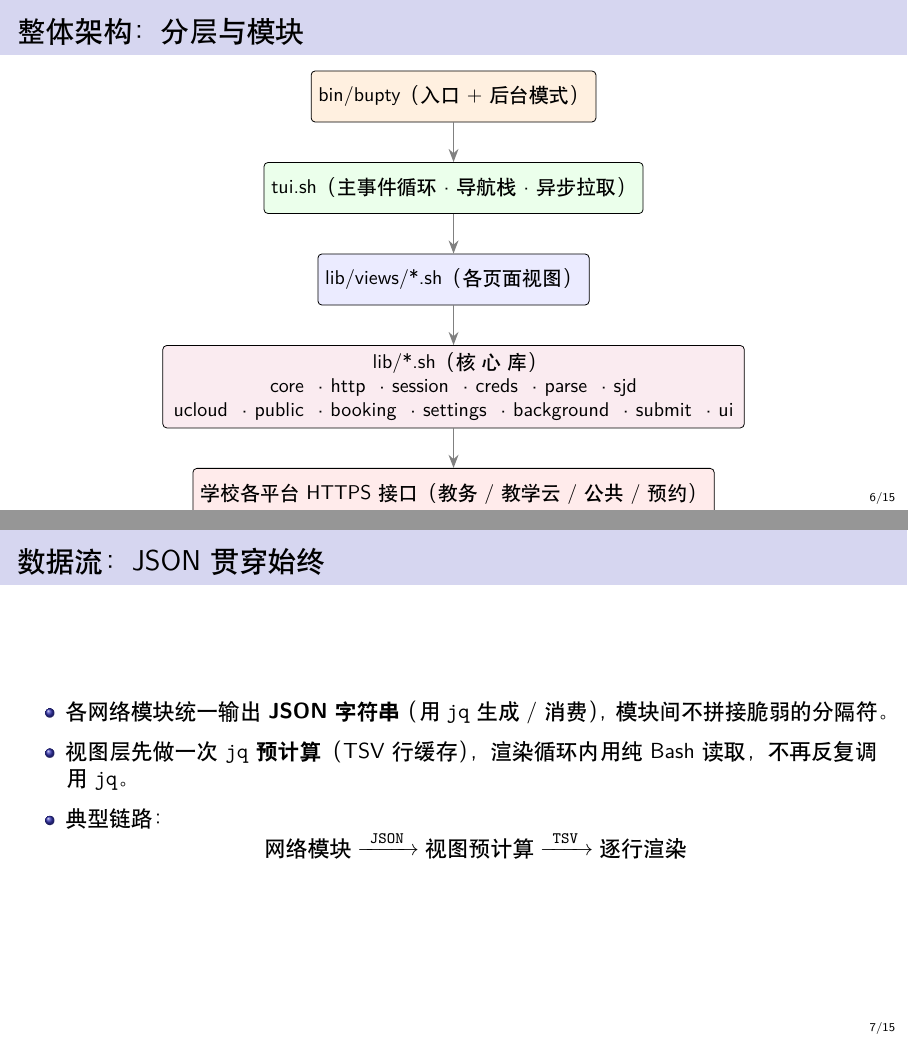
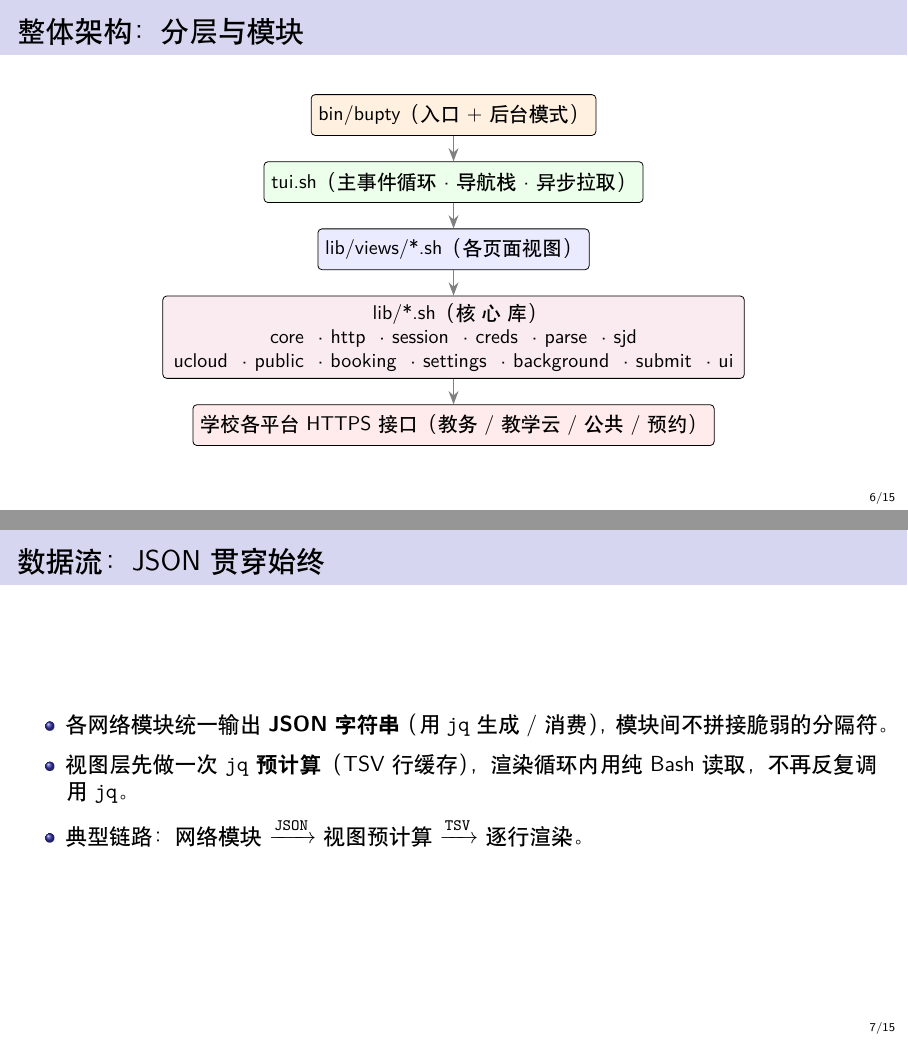
Before and after one commit to yang-qihang/bupty, LaTeX slides (slides.tex): pages 6 and 7 of 15, joined at a grey line. Compiled offline with XeLaTeX.

Commit message:
编译幻灯片：修复超宽/过高问题并加入 .gitignore，产出 slides.pdf
- 数据流页公式改内联、架构图缩小，消除 Overfull \vbox 警告
- .gitignore 忽略 LaTeX 辅助文件（aux/nav/out/snm/toc）
- 提交编译好的 slides.pdf（15 页）

Co-Authored-By: Claude Code <noreply@anthropic.com>

```diff
--- a/slides.tex
+++ b/slides.tex
@@ -86,8 +86,8 @@
   \begin{center}
     \begin{tikzpicture}[
         font=\small,
-        node distance=0.7cm and 0.5cm,
-        box/.style={draw, rounded corners=2pt, align=center, fill=blue!6, minimum height=0.9cm},
+        node distance=0.45cm and 0.5cm,
+        box/.style={draw, rounded corners=2pt, align=center, fill=blue!6, minimum height=0.72cm},
         arr/.style={-{Stealth}, thick, gray}]
       \node[box, fill=orange!12] (bin) {bin/bupty（入口 + 后台模式）};
       \node[box, below=of bin, fill=green!8] (tui) {tui.sh（主事件循环 · 导航栈 · 异步拉取）};
@@ -108,10 +108,7 @@
     \setlength\itemsep{0.6em}
     \item 各网络模块统一输出 \textbf{JSON 字符串}（用 \texttt{jq} 生成 / 消费），模块间不拼接脆弱的分隔符。
     \item 视图层先做一次 \texttt{jq} \textbf{预计算}（TSV 行缓存），渲染循环内用纯 Bash 读取，不再反复调用 \texttt{jq}。
-    \item 典型链路：
-      \[
-      \text{网络模块} \xrightarrow{\ \texttt{JSON}\ } \text{视图预计算} \xrightarrow{\ \texttt{TSV}\ } \text{逐行渲染}
-      \]
+    \item 典型链路：网络模块 $\xrightarrow{\texttt{JSON}}$ 视图预计算 $\xrightarrow{\texttt{TSV}}$ 逐行渲染。
   \end{itemize}
 \end{frame}
 
```
Also changed, not shown: slides.pdf (added), 1 other file.
